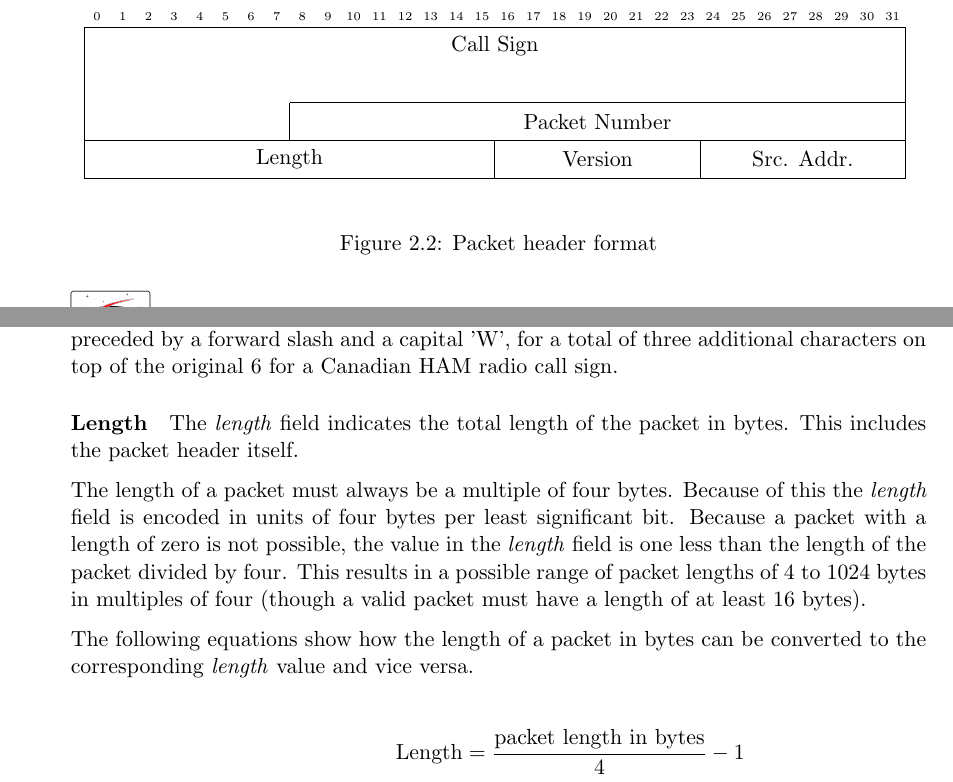
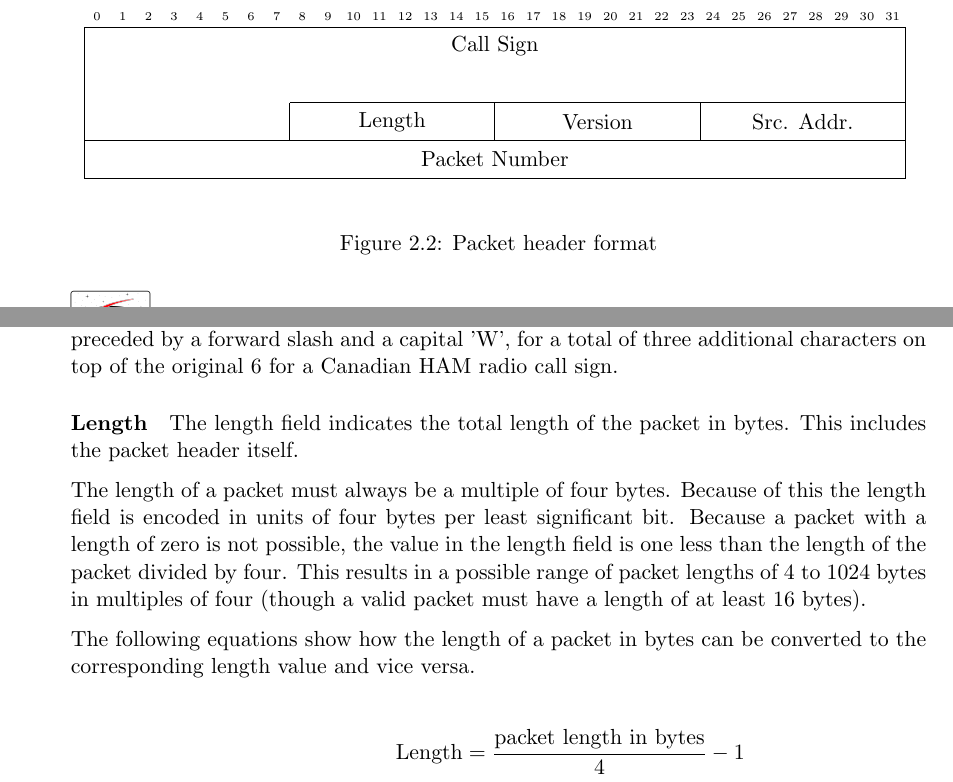
Before and after one commit to CarletonURocketry/telemetry-format, a LaTeX document (radio-packet-format/radio_packet_format.tex, which reads radio-packet-format/sections/packets/packet_layout.tex): two parts of pages 4 and 5 of 15, joined at a grey line, cut so that both start at the same text. Compiled offline with pdfLaTeX.

Commit message:
Modified packet header to have byte aligned fields, allowing the use of a pure C struct with no bit magic!

```diff
--- a/radio-packet-format/sections/packets/packet_layout.tex
+++ b/radio-packet-format/sections/packets/packet_layout.tex
@@ -37,8 +37,8 @@ described in figure \ref{format:packet-header}.
     \begin{bytefield}[bitwidth=0.03\linewidth]{32}
         \bitheader{0-31} \\
         \wordbox[lrt]{1}{Call Sign} \\ \bitbox[lr]{32}{} \\
-        \bitbox[lrb]{8}{} & \bitbox{24}{Packet Number} \\
-        \bitbox{16}{Length} & \bitbox{8}{Version} & \bitbox{8}{Src. Addr.} \\
+        \bitbox[lrb]{8}{} & \bitbox{8}{Length} & \bitbox{8}{Version} & \bitbox{8}{Src. Addr.} \\
+        \bitbox{32}{Packet Number} \\
     \end{bytefield}
     \caption{Packet header format}
     \label{format:packet-header}
@@ -60,15 +60,15 @@ by a forward slash and a capital 'W', for a total of three additional characters
 Canadian HAM radio call sign.
 
 \paragraph{Length}
-The \emph{length} field indicates the total length of the packet in bytes. This includes the packet header itself.
+The length field indicates the total length of the packet in bytes. This includes the packet header itself.
 
-The length of a packet must always be a multiple of four bytes. Because of this the \emph{length} field is encoded in
-units of four bytes per least significant bit. Because a packet with a length of zero is not possible, the value in the
-\emph{length} field is one less than the length of the packet divided by four. This results in a possible range of
-packet lengths of 4 to 1024 bytes in multiples of four (though a valid packet must have a length of at least 16 bytes).
+The length of a packet must always be a multiple of four bytes. Because of this the length field is encoded in units of
+four bytes per least significant bit. Because a packet with a length of zero is not possible, the value in the length
+field is one less than the length of the packet divided by four. This results in a possible range of packet lengths of
+4 to 1024 bytes in multiples of four (though a valid packet must have a length of at least 16 bytes).
 
-The following equations show how the length of a packet in bytes can be converted to the corresponding \emph{length}
-value and vice versa.
+The following equations show how the length of a packet in bytes can be converted to the corresponding length value and
+vice versa.
 
 \begin{align*}
     \text{Length}                 & = \frac{\text{packet length in bytes}}{4} - 1 \\
```
